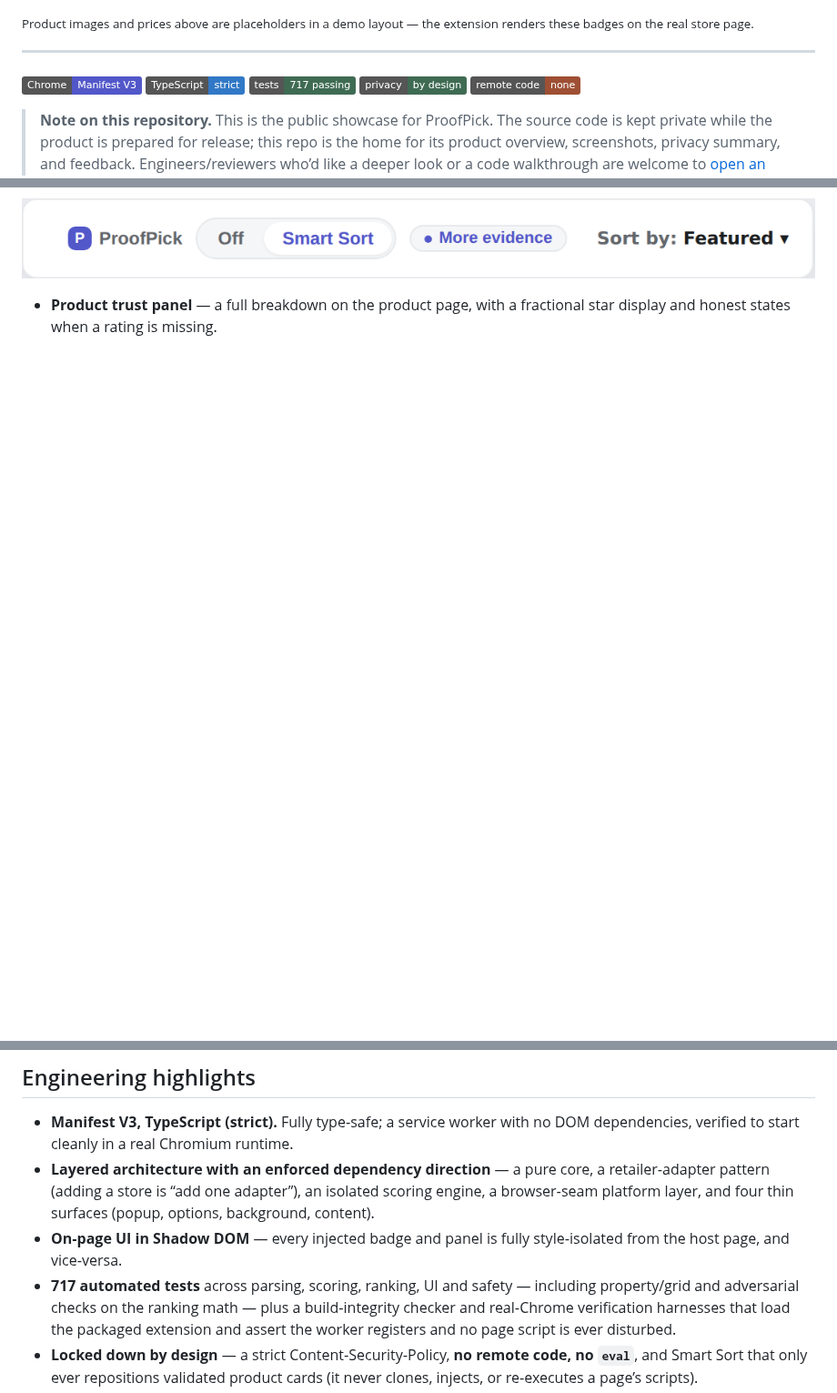
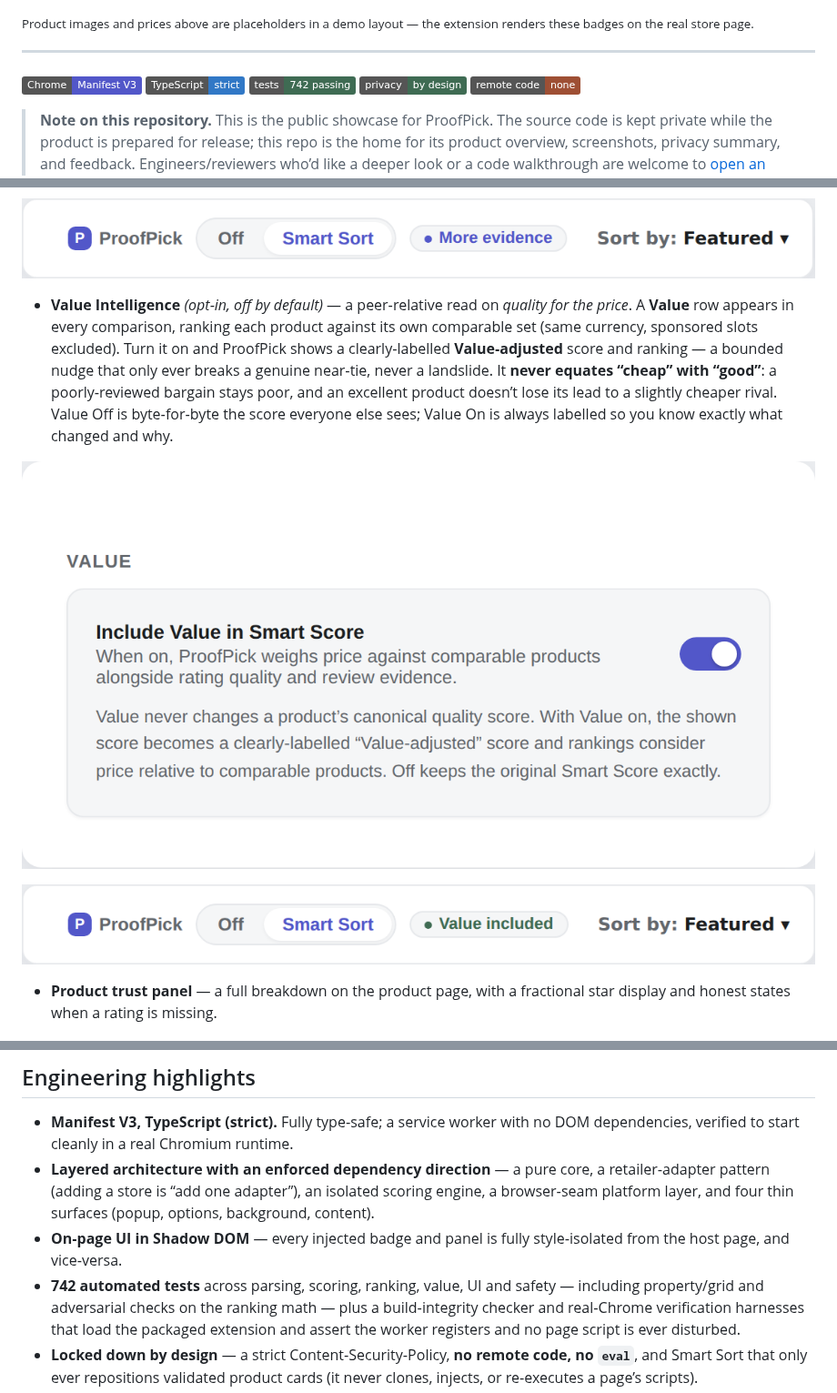
Before and after one commit to naelhiqbal-lang/proofpick-public, a Markdown page: README.md, 3 parts joined by grey strips. Shown at 91% size. Drawn GitHub-style; pictures changed too: screenshots/value-control.png (added), screenshots/value-setting.png (added); badges without logos; blank space fills up the shorter version.

Commit message:
Showcase optional Value Intelligence
Add a Value Intelligence feature bullet and two screenshots (the opt-in
"Include Value in Smart Score" setting and the "Value included" Smart Sort
chip) to the public showcase README. Value is peer-relative quality-for-price,
opt-in and off by default, always clearly labelled as "Value-adjusted" when on,
bounded to only break near-ties, and never equates "cheap" with "good". Refresh
the test badge and count to 742.

Co-Authored-By: Claude Opus 4.8 <noreply@anthropic.com>
Claude-Session: https://claude.ai/code/session_01DTqCETjL71ahmqvUNMfpDe

```diff
--- a/README.md
+++ b/README.md
@@ -17,7 +17,7 @@ and nothing about you leaves your browser.
 <p>
   <img alt="Manifest V3" src="https://img.shields.io/badge/Chrome-Manifest%20V3-5257c9">
   <img alt="TypeScript" src="https://img.shields.io/badge/TypeScript-strict-3178c6">
-  <img alt="Tests" src="https://img.shields.io/badge/tests-717%20passing-3f6b53">
+  <img alt="Tests" src="https://img.shields.io/badge/tests-742%20passing-3f6b53">
   <img alt="Privacy" src="https://img.shields.io/badge/privacy-by%20design-3f6b53">
   <img alt="Remote code" src="https://img.shields.io/badge/remote%20code-none-9e4f34">
 </p>
@@ -52,6 +52,19 @@ and nothing about you leaves your browser.
 ![Ranking preference — choose what ProofPick prioritises, without changing the Smart Score](screenshots/ranking-preference.png)
 
 ![Smart Sort with a ranking preference active, in Amazon’s results toolbar](screenshots/smart-sort-control.png)
+
+- **Value Intelligence** *(opt‑in, off by default)* — a peer‑relative read on *quality for
+  the price*. A **Value** row appears in every comparison, ranking each product against its
+  own comparable set (same currency, sponsored slots excluded). Turn it on and ProofPick
+  shows a clearly‑labelled **Value‑adjusted** score and ranking — a bounded nudge that only
+  ever breaks a genuine near‑tie, never a landslide. It **never equates “cheap” with “good”**:
+  a poorly‑reviewed bargain stays poor, and an excellent product doesn’t lose its lead to a
+  slightly cheaper rival. Value Off is byte‑for‑byte the score everyone else sees; Value On
+  is always labelled so you know exactly what changed and why.
+
+![Include Value in the Smart Score — an opt‑in, clearly‑labelled Value‑adjusted score](screenshots/value-setting.png)
+
+![Smart Sort showing a “Value included” chip when Value Intelligence is active](screenshots/value-control.png)
 
 - **Product trust panel** — a full breakdown on the product page, with a fractional
   star display and honest states when a rating is missing.
@@ -103,7 +116,7 @@ not sentiment, not paid placement, not fabricated “authenticity” claims.
   background, content).
 - **On‑page UI in Shadow DOM** — every injected badge and panel is fully style‑isolated
   from the host page, and vice‑versa.
-- **717 automated tests** across parsing, scoring, ranking, UI and safety — including
+- **742 automated tests** across parsing, scoring, ranking, value, UI and safety — including
   property/grid and adversarial checks on the ranking math — plus a build‑integrity
   checker and real‑Chrome verification harnesses that load the packaged extension and
   assert the worker registers and no page script is ever disturbed.
```
